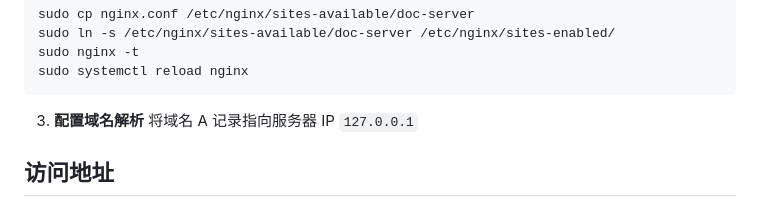
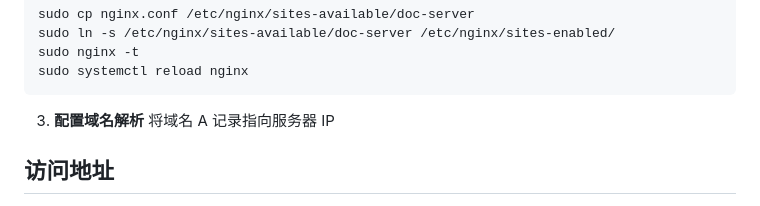
Before and after one commit to song0223/doc-server, a Markdown page: README.md, the part around the change. GitHub-like rendering.

Commit message:
chore: 移除域名解析示例中的 IP 地址

````diff
--- a/README.md
+++ b/README.md
@@ -131,7 +131,7 @@ sudo systemctl reload nginx
 ```
 
 3. **配置域名解析**
-将域名 A 记录指向服务器 IP `127.0.0.1`
+将域名 A 记录指向服务器 IP
 
 ## 访问地址
 
````
